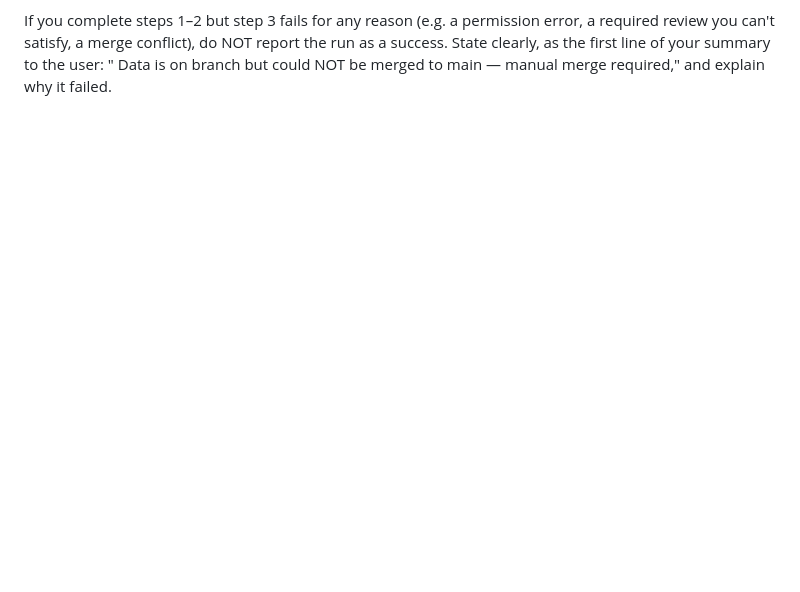
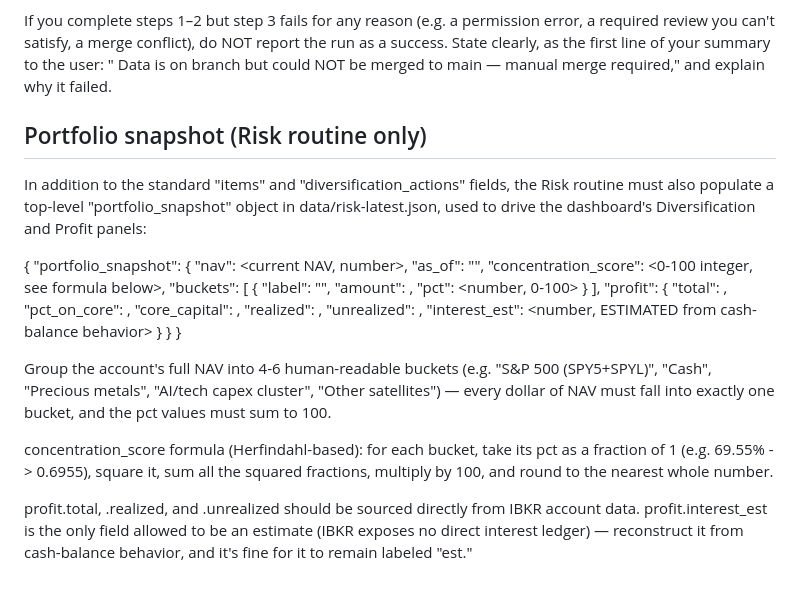
Before and after one commit to v5799/market-routines, a Markdown page: CLAUDE.md, the part around the change. Rendered like a GitHub page; blank space fills up the shorter version.

```diff
--- a/CLAUDE.md
+++ b/CLAUDE.md
@@ -60,3 +60,41 @@ error, a required review you can't satisfy, a merge conflict), do NOT report
 the run as a success. State clearly, as the first line of your summary to the
 user: " Data is on branch <branch-name> but could NOT be merged to main —
 manual merge required," and explain why it failed.
+## Portfolio snapshot (Risk routine only)
+In addition to the standard "items" and "diversification_actions" fields, the
+Risk routine must also populate a top-level "portfolio_snapshot" object in
+data/risk-latest.json, used to drive the dashboard's Diversification and
+Profit panels:
+
+{
+  "portfolio_snapshot": {
+    "nav": <current NAV, number>,
+    "as_of": "<YYYY-MM-DD>",
+    "concentration_score": <0-100 integer, see formula below>,
+    "buckets": [
+      { "label": "<short bucket name>", "amount": <number>, "pct": <number, 0-100> }
+    ],
+    "profit": {
+      "total": <number>,
+      "pct_on_core": <number>,
+      "core_capital": <number>,
+      "realized": <number>,
+      "unrealized": <number>,
+      "interest_est": <number, ESTIMATED from cash-balance behavior>
+    }
+  }
+}
+
+Group the account's full NAV into 4-6 human-readable buckets (e.g. "S&P 500
+(SPY5+SPYL)", "Cash", "Precious metals", "AI/tech capex cluster", "Other
+satellites") — every dollar of NAV must fall into exactly one bucket, and the
+pct values must sum to 100.
+
+concentration_score formula (Herfindahl-based): for each bucket, take its pct
+as a fraction of 1 (e.g. 69.55% -> 0.6955), square it, sum all the squared
+fractions, multiply by 100, and round to the nearest whole number.
+
+profit.total, .realized, and .unrealized should be sourced directly from IBKR
+account data. profit.interest_est is the only field allowed to be an estimate
+(IBKR exposes no direct interest ledger) — reconstruct it from cash-balance
+behavior, and it's fine for it to remain labeled "est."
```
